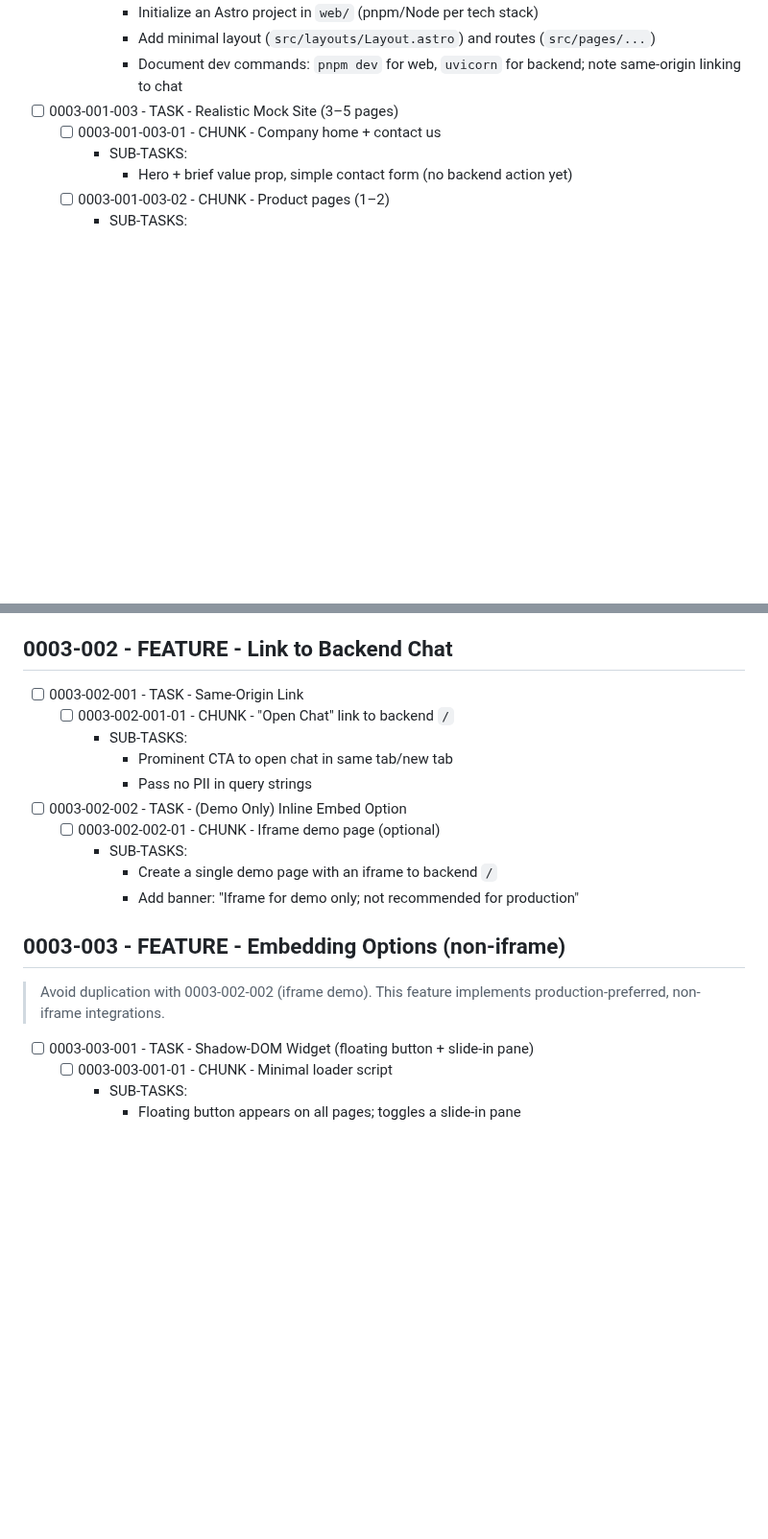
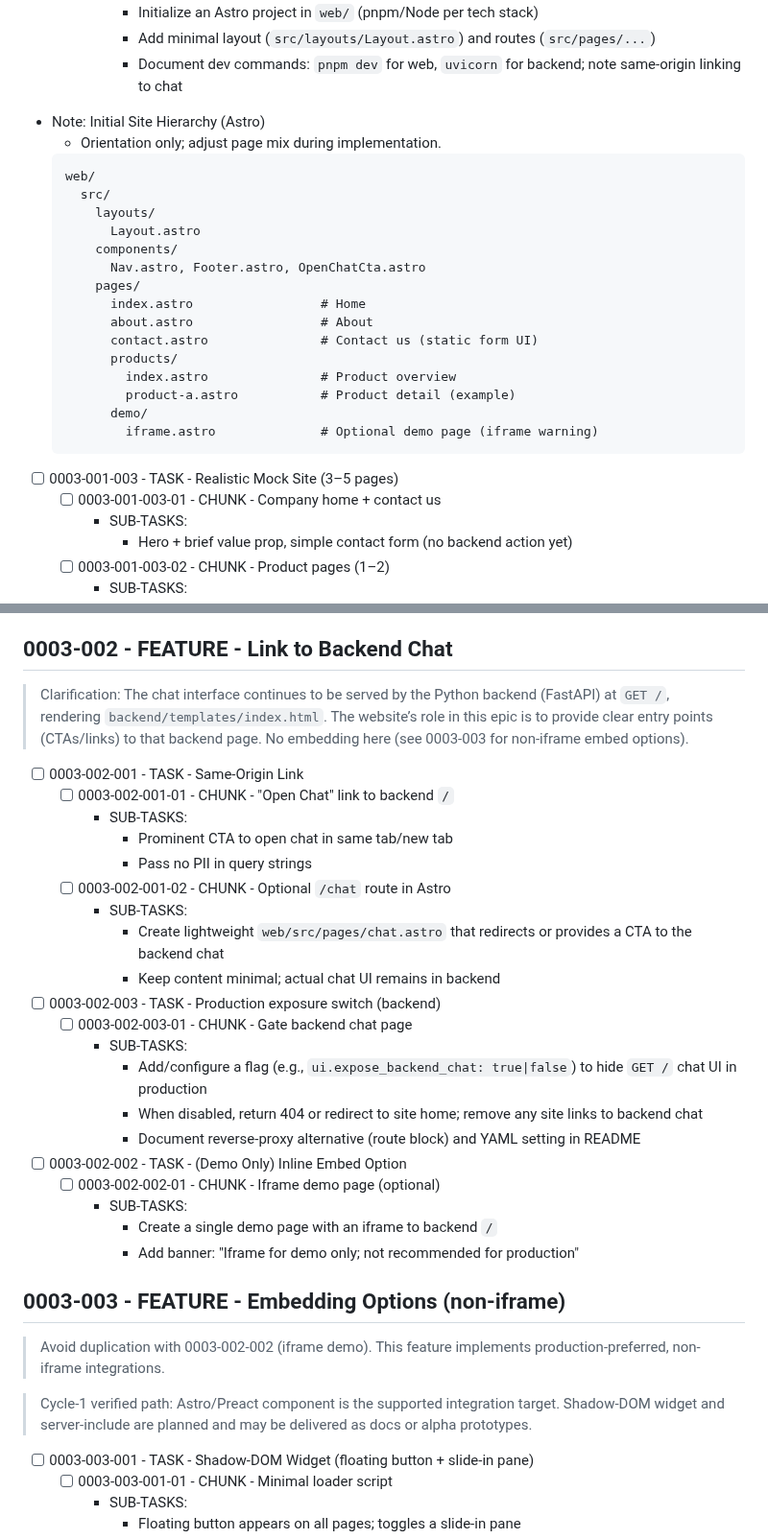
Before and after one commit to creatifire/salient02, a Markdown page: memorybank/project-management/0003-website-htmx-chatbot.md, 2 parts joined by grey strips. Shown at 96% size. Drawn GitHub-style; blank space fills up the shorter version.

Commit message:
docs(epic-0003): add production exposure switch for backend chat; clarify Cycle-1 Astro support; add integration guide tasks

````diff
--- a/memorybank/project-management/0003-website-htmx-chatbot.md
+++ b/memorybank/project-management/0003-website-htmx-chatbot.md
@@ -22,6 +22,26 @@
       - Add minimal layout (`src/layouts/Layout.astro`) and routes (`src/pages/...`)
       - Document dev commands: `pnpm dev` for web, `uvicorn` for backend; note same-origin linking to chat
 
+- Note: Initial Site Hierarchy (Astro)
+  - Orientation only; adjust page mix during implementation.
+  ```text
+  web/
+    src/
+      layouts/
+        Layout.astro
+      components/
+        Nav.astro, Footer.astro, OpenChatCta.astro
+      pages/
+        index.astro                 # Home
+        about.astro                 # About
+        contact.astro               # Contact us (static form UI)
+        products/
+          index.astro               # Product overview
+          product-a.astro           # Product detail (example)
+        demo/
+          iframe.astro              # Optional demo page (iframe warning)
+  ```
+
 - [ ] 0003-001-003 - TASK - Realistic Mock Site (3–5 pages)
   - [ ] 0003-001-003-01 - CHUNK - Company home + contact us
     - SUB-TASKS:
@@ -37,11 +57,22 @@
       - Note ports and same-origin strategy for SSE
 
 ## 0003-002 - FEATURE - Link to Backend Chat
+> Clarification: The chat interface continues to be served by the Python backend (FastAPI) at `GET /`, rendering `backend/templates/index.html`. The website’s role in this epic is to provide clear entry points (CTAs/links) to that backend page. No embedding here (see 0003-003 for non-iframe embed options).
 - [ ] 0003-002-001 - TASK - Same-Origin Link
   - [ ] 0003-002-001-01 - CHUNK - "Open Chat" link to backend `/`
     - SUB-TASKS:
       - Prominent CTA to open chat in same tab/new tab
       - Pass no PII in query strings
+  - [ ] 0003-002-001-02 - CHUNK - Optional `/chat` route in Astro
+    - SUB-TASKS:
+      - Create lightweight `web/src/pages/chat.astro` that redirects or provides a CTA to the backend chat
+      - Keep content minimal; actual chat UI remains in backend
+ - [ ] 0003-002-003 - TASK - Production exposure switch (backend)
+   - [ ] 0003-002-003-01 - CHUNK - Gate backend chat page
+     - SUB-TASKS:
+       - Add/configure a flag (e.g., `ui.expose_backend_chat: true|false`) to hide `GET /` chat UI in production
+       - When disabled, return 404 or redirect to site home; remove any site links to backend chat
+       - Document reverse-proxy alternative (route block) and YAML setting in README
 
 - [ ] 0003-002-002 - TASK - (Demo Only) Inline Embed Option
   - [ ] 0003-002-002-01 - CHUNK - Iframe demo page (optional)
@@ -51,6 +82,8 @@
 
 ## 0003-003 - FEATURE - Embedding Options (non-iframe)
 > Avoid duplication with 0003-002-002 (iframe demo). This feature implements production-preferred, non-iframe integrations.
+
+> Cycle-1 verified path: Astro/Preact component is the supported integration target. Shadow-DOM widget and server-include are planned and may be delivered as docs or alpha prototypes.
 
 - [ ] 0003-003-001 - TASK - Shadow-DOM Widget (floating button + slide-in pane)
   - [ ] 0003-003-001-01 - CHUNK - Minimal loader script
````
Also changed, not shown: other parts of memorybank/project-management/0003-website-htmx-chatbot.md (+12 -0 lines).
